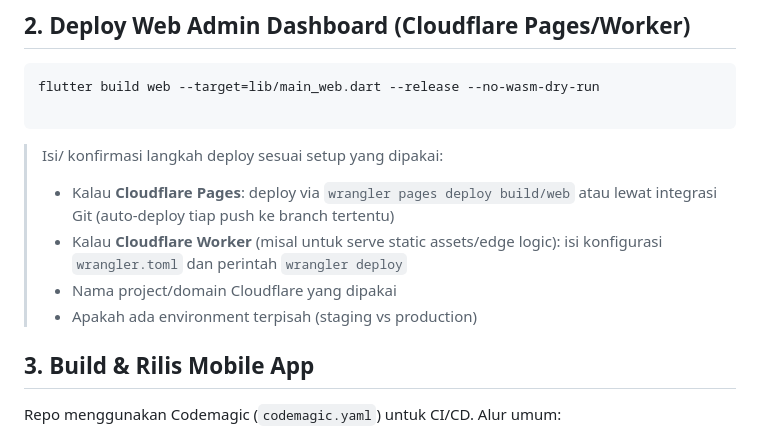
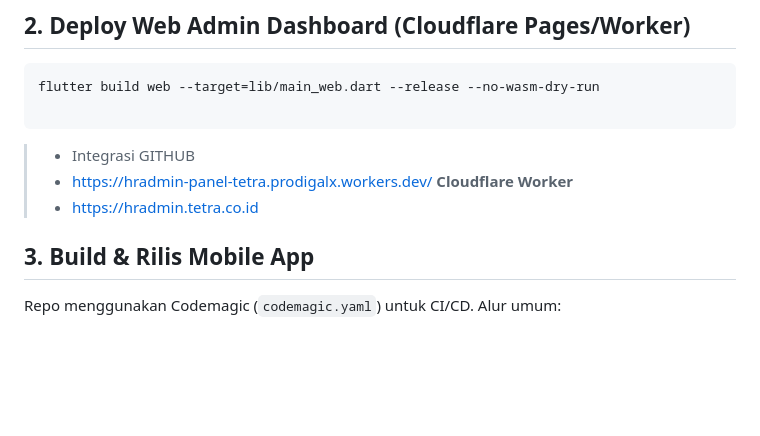
Before and after one commit to rickyds-bot/hradmin-panel-tetra, a Markdown page: DEPLOYMENT.md, the part around the change. GitHub-like rendering; blank space fills up the shorter version.

Commit message:
docs: update DEPLOYMENT untuk rilis 1.0.0

````diff
--- a/DEPLOYMENT.md
+++ b/DEPLOYMENT.md
@@ -28,12 +28,10 @@ Dokumen ini mencatat langkah-langkah go-live untuk mobile app dan web admin dash
 flutter build web --target=lib/main_web.dart --release --no-wasm-dry-run
 
 ```
-
-> Isi/ konfirmasi langkah deploy sesuai setup yang dipakai:
-> - Kalau **Cloudflare Pages**: deploy via `wrangler pages deploy build/web` atau lewat integrasi Git (auto-deploy tiap push ke branch tertentu)
-> - Kalau **Cloudflare Worker** (misal untuk serve static assets/edge logic): isi konfigurasi `wrangler.toml` dan perintah `wrangler deploy`
-> - Nama project/domain Cloudflare yang dipakai
-> - Apakah ada environment terpisah (staging vs production)
+> - Integrasi GITHUB
+> - https://hradmin-panel-tetra.prodigalx.workers.dev/  **Cloudflare Worker**
+> - https://hradmin.tetra.co.id
+>
 
 ## 3. Build & Rilis Mobile App
 
````
